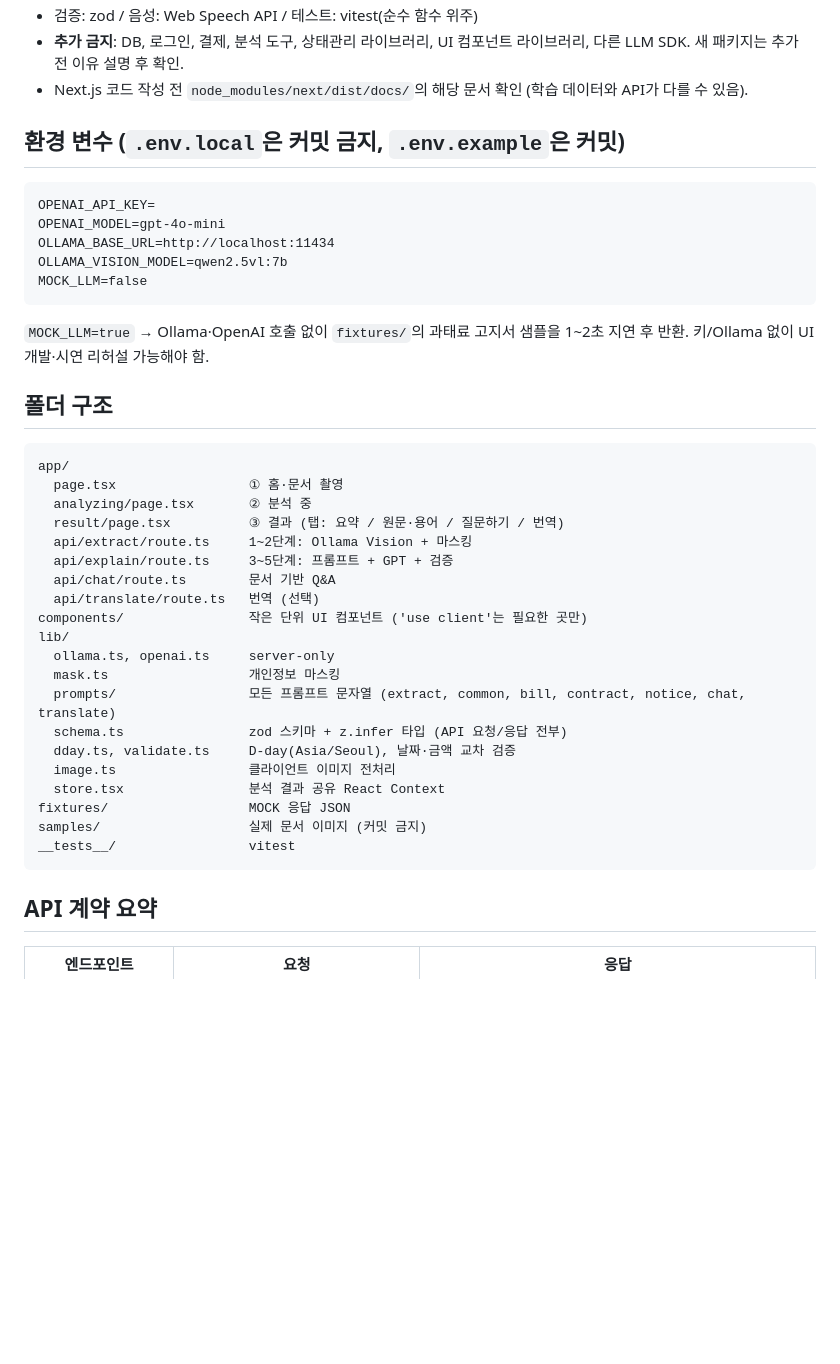
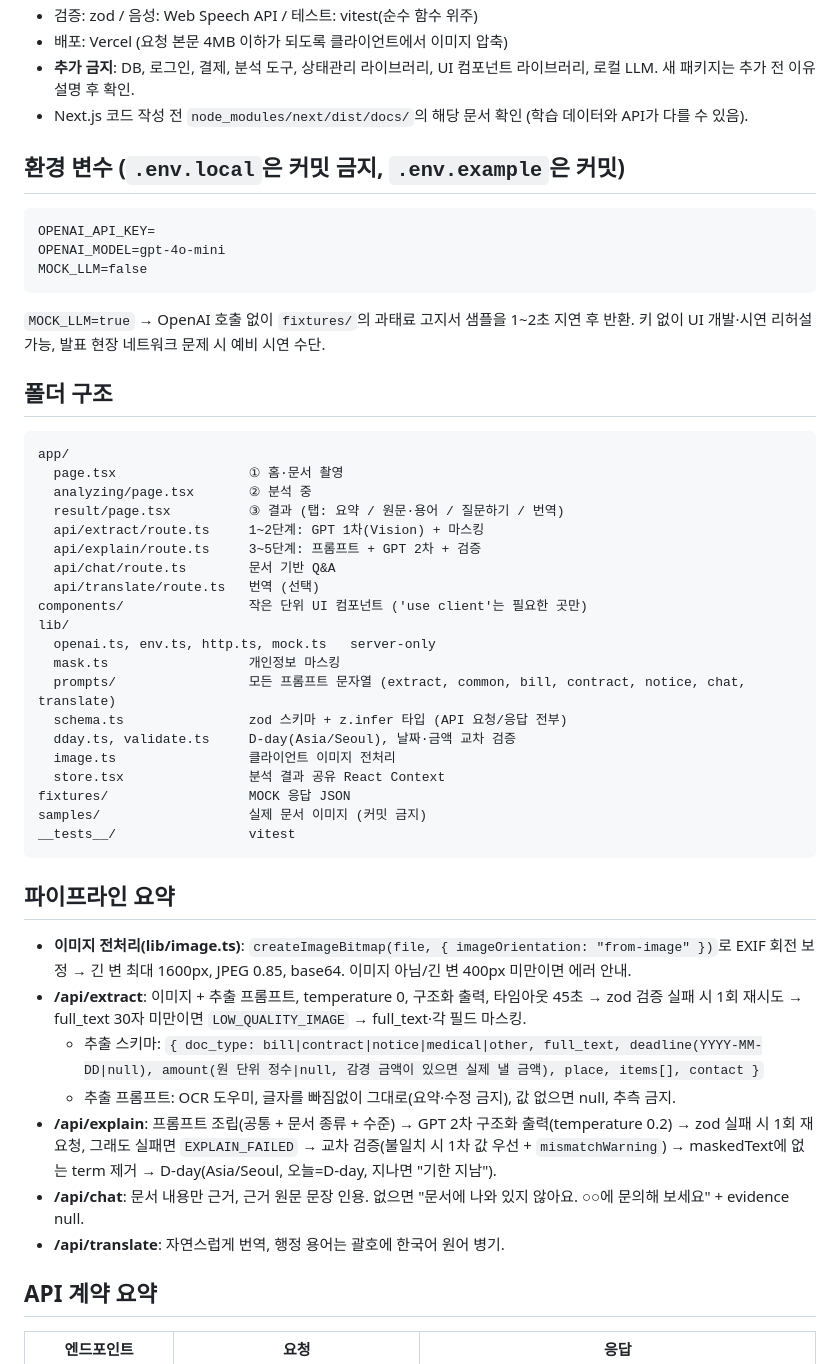
Before and after one commit to chiyyy/easy-notice, a Markdown page: CLAUDE.md, the part around one of its changes. Drawn GitHub-style; blank space fills up the shorter version.

````diff
--- a/CLAUDE.md
+++ b/CLAUDE.md
@@ -32,16 +34,15 @@
 - 검증: zod / 음성: Web Speech API / 테스트: vitest(순수 함수 위주)
-- **추가 금지**: DB, 로그인, 결제, 분석 도구, 상태관리 라이브러리, UI 컴포넌트 라이브러리, 다른 LLM SDK. 새 패키지는 추가 전 이유 설명 후 확인.
+- 배포: Vercel (요청 본문 4MB 이하가 되도록 클라이언트에서 이미지 압축)
+- **추가 금지**: DB, 로그인, 결제, 분석 도구, 상태관리 라이브러리, UI 컴포넌트 라이브러리, 로컬 LLM. 새 패키지는 추가 전 이유 설명 후 확인.
 - Next.js 코드 작성 전 `node_modules/next/dist/docs/`의 해당 문서 확인 (학습 데이터와 API가 다를 수 있음).
 
 ## 환경 변수 (`.env.local`은 커밋 금지, `.env.example`은 커밋)
 ```
 OPENAI_API_KEY=
 OPENAI_MODEL=gpt-4o-mini
-OLLAMA_BASE_URL=http://localhost:11434
-OLLAMA_VISION_MODEL=qwen2.5vl:7b
 MOCK_LLM=false
 ```
-`MOCK_LLM=true` → Ollama·OpenAI 호출 없이 `fixtures/`의 과태료 고지서 샘플을 1~2초 지연 후 반환. 키/Ollama 없이 UI 개발·시연 리허설 가능해야 함.
+`MOCK_LLM=true` → OpenAI 호출 없이 `fixtures/`의 과태료 고지서 샘플을 1~2초 지연 후 반환. 키 없이 UI 개발·시연 리허설 가능, 발표 현장 네트워크 문제 시 예비 시연 수단.
 
 ## 폴더 구조
 ```
@@ -49,13 +50,13 @@ app/
   page.tsx                 ① 홈·문서 촬영
   analyzing/page.tsx       ② 분석 중
   result/page.tsx          ③ 결과 (탭: 요약 / 원문·용어 / 질문하기 / 번역)
-  api/extract/route.ts     1~2단계: Ollama Vision + 마스킹
-  api/explain/route.ts     3~5단계: 프롬프트 + GPT + 검증
+  api/extract/route.ts     1~2단계: GPT 1차(Vision) + 마스킹
+  api/explain/route.ts     3~5단계: 프롬프트 + GPT 2차 + 검증
   api/chat/route.ts        문서 기반 Q&A
   api/translate/route.ts   번역 (선택)
 components/                작은 단위 UI 컴포넌트 ('use client'는 필요한 곳만)
 lib/
-  ollama.ts, openai.ts     server-only
+  openai.ts, env.ts, http.ts, mock.ts   server-only
   mask.ts                  개인정보 마스킹
   prompts/                 모든 프롬프트 문자열 (extract, common, bill, contract, notice, chat, translate)
   schema.ts                zod 스키마 + z.infer 타입 (API 요청/응답 전부)
@@ -67,6 +68,15 @@ samples/                   실제 문서 이미지 (커밋 금지)
 __tests__/                 vitest
 ```
 
+## 파이프라인 요약
+- **이미지 전처리(lib/image.ts)**: `createImageBitmap(file, { imageOrientation: "from-image" })`로 EXIF 회전 보정 → 긴 변 최대 1600px, JPEG 0.85, base64. 이미지 아님/긴 변 400px 미만이면 에러 안내.
+- **/api/extract**: 이미지 + 추출 프롬프트, temperature 0, 구조화 출력, 타임아웃 45초 → zod 검증 실패 시 1회 재시도 → full_text 30자 미만이면 `LOW_QUALITY_IMAGE` → full_text·각 필드 마스킹.
+  - 추출 스키마: `{ doc_type: bill|contract|notice|medical|other, full_text, deadline(YYYY-MM-DD|null), amount(원 단위 정수|null, 감경 금액이 있으면 실제 낼 금액), place, items[], contact }`
+  - 추출 프롬프트: OCR 도우미, 글자를 빠짐없이 그대로(요약·수정 금지), 값 없으면 null, 추측 금지.
+- **/api/explain**: 프롬프트 조립(공통 + 문서 종류 + 수준) → GPT 2차 구조화 출력(temperature 0.2) → zod 실패 시 1회 재요청, 그래도 실패면 `EXPLAIN_FAILED` → 교차 검증(불일치 시 1차 값 우선 + `mismatchWarning`) → maskedText에 없는 term 제거 → D-day(Asia/Seoul, 오늘=D-day, 지나면 "기한 지남").
+- **/api/chat**: 문서 내용만 근거, 근거 원문 문장 인용. 없으면 "문서에 나와 있지 않아요. ○○에 문의해 보세요" + evidence null.
+- **/api/translate**: 자연스럽게 번역, 행정 용어는 괄호에 한국어 원어 병기.
+
 ## API 계약 요약
 | 엔드포인트 | 요청 | 응답 |
 |---|---|---|
````
Also changed, not shown: other parts of CLAUDE.md (+30 -26 lines), README.md (+22 -19 lines), docs/architecture.png, docs/ui-wireframe.png.
